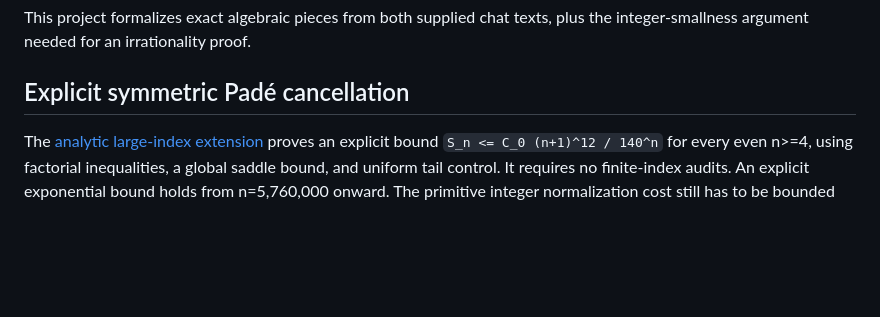
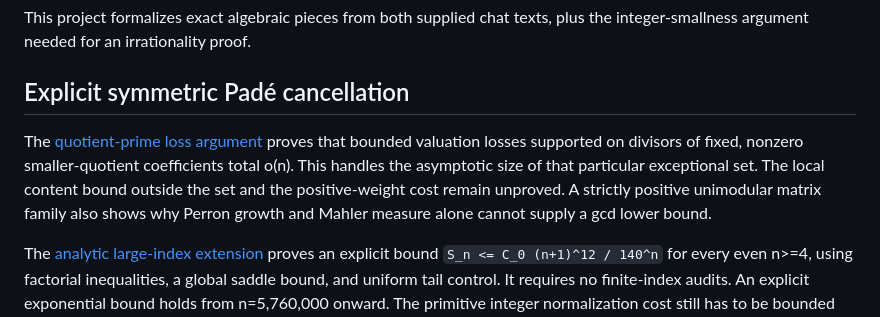
Before and after one commit to ranbirsurii/irrationality-perhaps-, a Markdown page: README.md, the part around the change. Drawn GitHub-style; blank space fills up the shorter version.

Commit message:
Prove bounded quotient-prime losses are sublinear

```diff
--- a/README.md
+++ b/README.md
@@ -4,6 +4,14 @@ This project formalizes exact algebraic pieces from both supplied chat texts,
 plus the integer-smallness argument needed for an irrationality proof.
 
 ## Explicit symmetric Padé cancellation
+
+The [quotient-prime loss argument](notes/quotient-prime-loss-and-content.md)
+proves that bounded valuation losses supported on divisors of fixed,
+nonzero smaller-quotient coefficients total o(n). This handles the
+asymptotic size of that particular exceptional set. The local content
+bound outside the set and the positive-weight cost remain unproved.
+A strictly positive unimodular matrix family also shows why Perron
+growth and Mahler measure alone cannot supply a gcd lower bound.
 
 The [analytic large-index extension](notes/analytic-large-index-extension.md)
 proves an explicit bound `S_n <= C_0 (n+1)^12 / 140^n` for every even
```
Also changed, not shown: notes/lower-column-prime-divisibility.md (+7 -4 lines), notes/quotient-prime-loss-and-content.md (added, +291 -0 lines).
